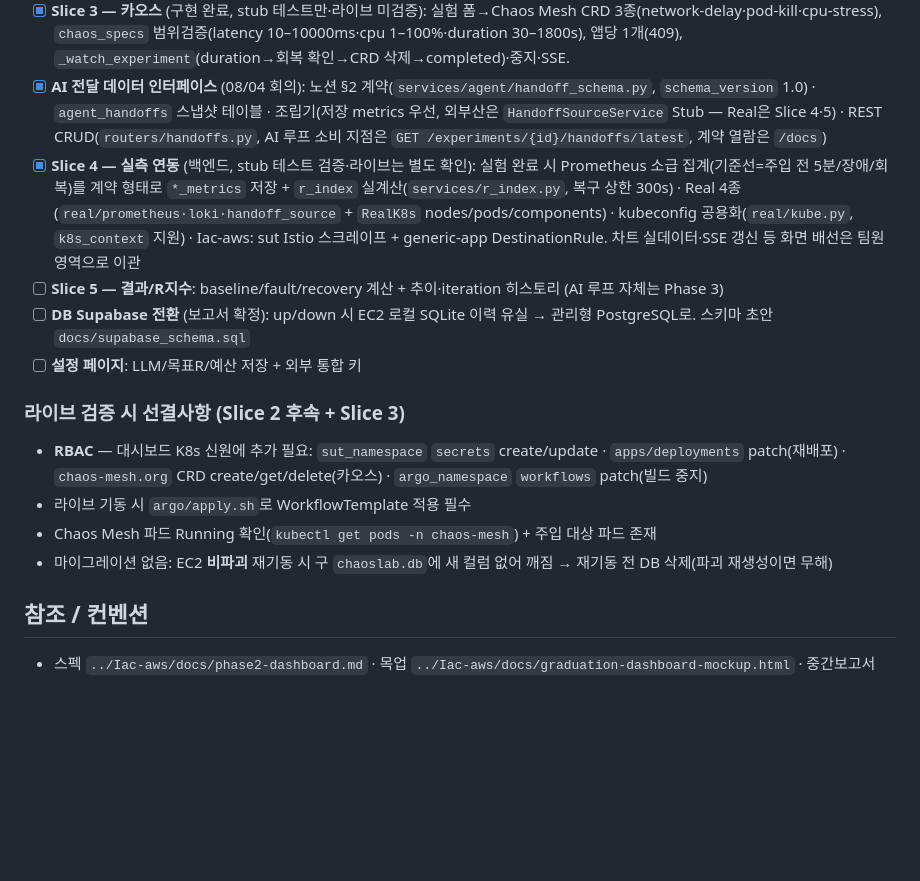
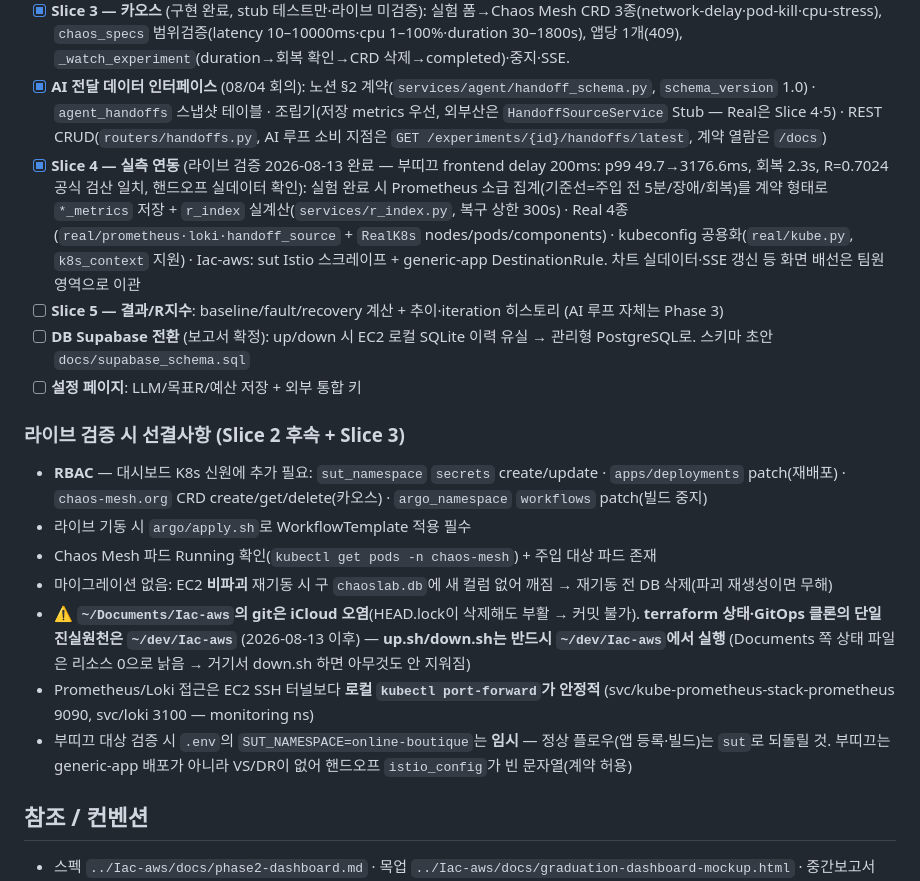
Before and after one commit to KuardianAngelRing/chaoslab, a Markdown page: CLAUDE.md, the part around the change. Rendered like a GitHub page; blank space fills up the shorter version.

Commit message:
📝 Slice 4 라이브 검증 결과·Iac-aws 운영 사실 기록

```diff
--- a/CLAUDE.md
+++ b/CLAUDE.md
@@ -64,7 +64,7 @@ pytest -q                        # 89 통과
 - [x] **Slice 2 — 빌드/배포** (라이브 검증 완료): 앱 등록→`_bootstrap`(ECR+ArgoCD App+values.yaml, 평문 env는 values·시크릿은 K8s Secret 직접 apply)→Kaniko 빌드→ECR→ArgoCD sync. 빌드 이력 모달·빌드 SSE·healthPath 유무 따라 httpGet/tcpSocket probe·카드 액션 4종(재빌드/재배포=rollout restart/배포중지=replicas 0/빌드중지=Argo shutdown). ⚠️ 시크릿 **값만** 바꿔 재등록하면 values diff 없어 sync 안 됨 → "재배포" 버튼이 해법.
 - [x] **Slice 3 — 카오스** (구현 완료, stub 테스트만·라이브 미검증): 실험 폼→Chaos Mesh CRD 3종(network-delay·pod-kill·cpu-stress), `chaos_specs` 범위검증(latency 10–10000ms·cpu 1–100%·duration 30–1800s), 앱당 1개(409), `_watch_experiment`(duration→회복 확인→CRD 삭제→completed)·중지·SSE.
 - [x] **AI 전달 데이터 인터페이스** (08/04 회의): 노션 §2 계약(`services/agent/handoff_schema.py`, `schema_version` 1.0) · `agent_handoffs` 스냅샷 테이블 · 조립기(저장 metrics 우선, 외부산은 `HandoffSourceService` Stub — Real은 Slice 4·5) · REST CRUD(`routers/handoffs.py`, AI 루프 소비 지점은 `GET /experiments/{id}/handoffs/latest`, 계약 열람은 `/docs`)
-- [x] **Slice 4 — 실측 연동** (백엔드, stub 테스트 검증·라이브는 별도 확인): 실험 완료 시 Prometheus 소급 집계(기준선=주입 전 5분/장애/회복)를 계약 형태로 `*_metrics` 저장 + `r_index` 실계산(`services/r_index.py`, 복구 상한 300s) · Real 4종(`real/prometheus·loki·handoff_source` + `RealK8s` nodes/pods/components) · kubeconfig 공용화(`real/kube.py`, `k8s_context` 지원) · Iac-aws: sut Istio 스크레이프 + generic-app DestinationRule. 차트 실데이터·SSE 갱신 등 화면 배선은 팀원 영역으로 이관
+- [x] **Slice 4 — 실측 연동** (라이브 검증 2026-08-13 완료 — 부띠끄 frontend delay 200ms: p99 49.7→3176.6ms, 회복 2.3s, R=0.7024 공식 검산 일치, 핸드오프 실데이터 확인): 실험 완료 시 Prometheus 소급 집계(기준선=주입 전 5분/장애/회복)를 계약 형태로 `*_metrics` 저장 + `r_index` 실계산(`services/r_index.py`, 복구 상한 300s) · Real 4종(`real/prometheus·loki·handoff_source` + `RealK8s` nodes/pods/components) · kubeconfig 공용화(`real/kube.py`, `k8s_context` 지원) · Iac-aws: sut Istio 스크레이프 + generic-app DestinationRule. 차트 실데이터·SSE 갱신 등 화면 배선은 팀원 영역으로 이관
 - [ ] **Slice 5 — 결과/R지수**: baseline/fault/recovery 계산 + 추이·iteration 히스토리 (AI 루프 자체는 Phase 3)
 - [ ] **DB Supabase 전환** (보고서 확정): up/down 시 EC2 로컬 SQLite 이력 유실 → 관리형 PostgreSQL로. 스키마 초안 `docs/supabase_schema.sql`
 - [ ] **설정 페이지**: LLM/목표R/예산 저장 + 외부 통합 키
@@ -75,6 +75,9 @@ pytest -q                        # 89 통과
 - 라이브 기동 시 `argo/apply.sh`로 WorkflowTemplate 적용 필수
 - Chaos Mesh 파드 Running 확인(`kubectl get pods -n chaos-mesh`) + 주입 대상 파드 존재
 - 마이그레이션 없음: EC2 **비파괴** 재기동 시 구 `chaoslab.db`에 새 컬럼 없어 깨짐 → 재기동 전 DB 삭제(파괴 재생성이면 무해)
+- ⚠️ **`~/Documents/Iac-aws`의 git은 iCloud 오염**(HEAD.lock이 삭제해도 부활 → 커밋 불가). **terraform 상태·GitOps 클론의 단일 진실원천은 `~/dev/Iac-aws`** (2026-08-13 이후) — **up.sh/down.sh는 반드시 `~/dev/Iac-aws`에서 실행** (Documents 쪽 상태 파일은 리소스 0으로 낡음 → 거기서 down.sh 하면 아무것도 안 지워짐)
+- Prometheus/Loki 접근은 EC2 SSH 터널보다 **로컬 `kubectl port-forward`가 안정적** (svc/kube-prometheus-stack-prometheus 9090, svc/loki 3100 — monitoring ns)
+- 부띠끄 대상 검증 시 `.env`의 `SUT_NAMESPACE=online-boutique`는 **임시** — 정상 플로우(앱 등록·빌드)는 `sut`로 되돌릴 것. 부띠끄는 generic-app 배포가 아니라 VS/DR이 없어 핸드오프 `istio_config`가 빈 문자열(계약 허용)
 
 ## 참조 / 컨벤션
 
```
